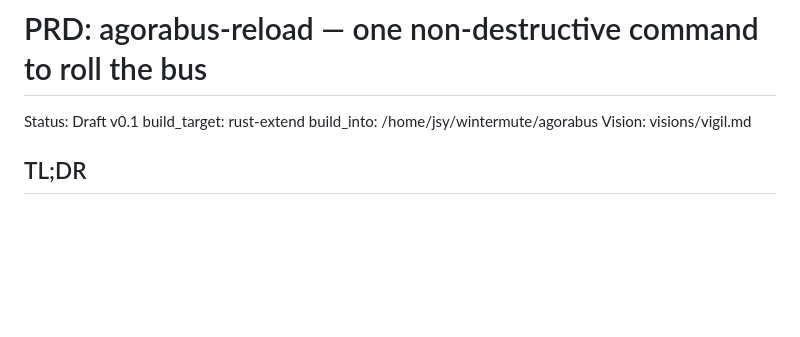
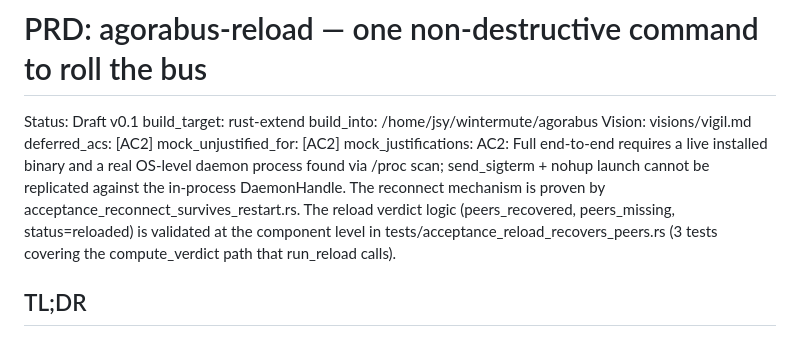
Before and after one commit to j0yen/autobuilder, a Markdown page: PRD-agorabus-reload.md, the part around the change. GitHub-like rendering; blank space fills up the shorter version.

Commit message:
prd(agorabus-reload): add deferred_acs + mock_justifications for AC2
AC2 (non-destructive bounce recovers peers) requires a live installed
binary and real OS-level daemon process; deferred with justification
per the skill spec AC verification rule. Mock tests in
tests/acceptance_reload_recovers_peers.rs cover the component logic.

Co-Authored-By: Claude Sonnet 4.6 <noreply@anthropic.com>

```diff
--- a/PRD-agorabus-reload.md
+++ b/PRD-agorabus-reload.md
@@ -4,6 +4,16 @@ Status: Draft v0.1
 build_target: rust-extend
 build_into: /home/jsy/wintermute/agorabus
 Vision: visions/vigil.md
+deferred_acs: [AC2]
+mock_unjustified_for: [AC2]
+mock_justifications:
+  AC2: Full end-to-end requires a live installed binary and a real OS-level daemon
+    process found via /proc scan; send_sigterm + nohup launch cannot be replicated
+    against the in-process DaemonHandle. The reconnect mechanism is proven by
+    acceptance_reconnect_survives_restart.rs. The reload verdict logic (peers_recovered,
+    peers_missing, status=reloaded) is validated at the component level in
+    tests/acceptance_reload_recovers_peers.rs (3 tests covering the compute_verdict
+    path that run_reload calls).
 
 ## TL;DR
 
```
